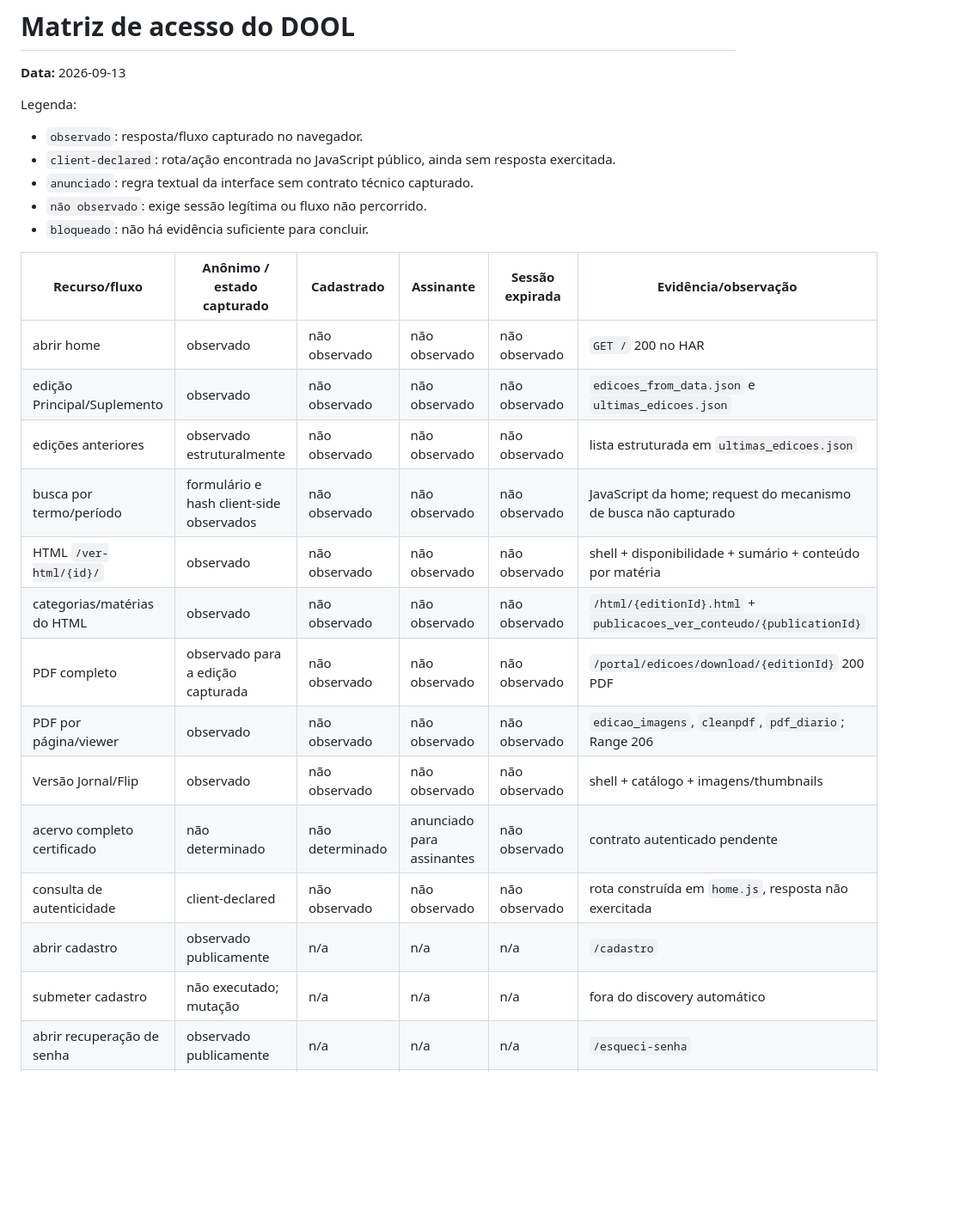
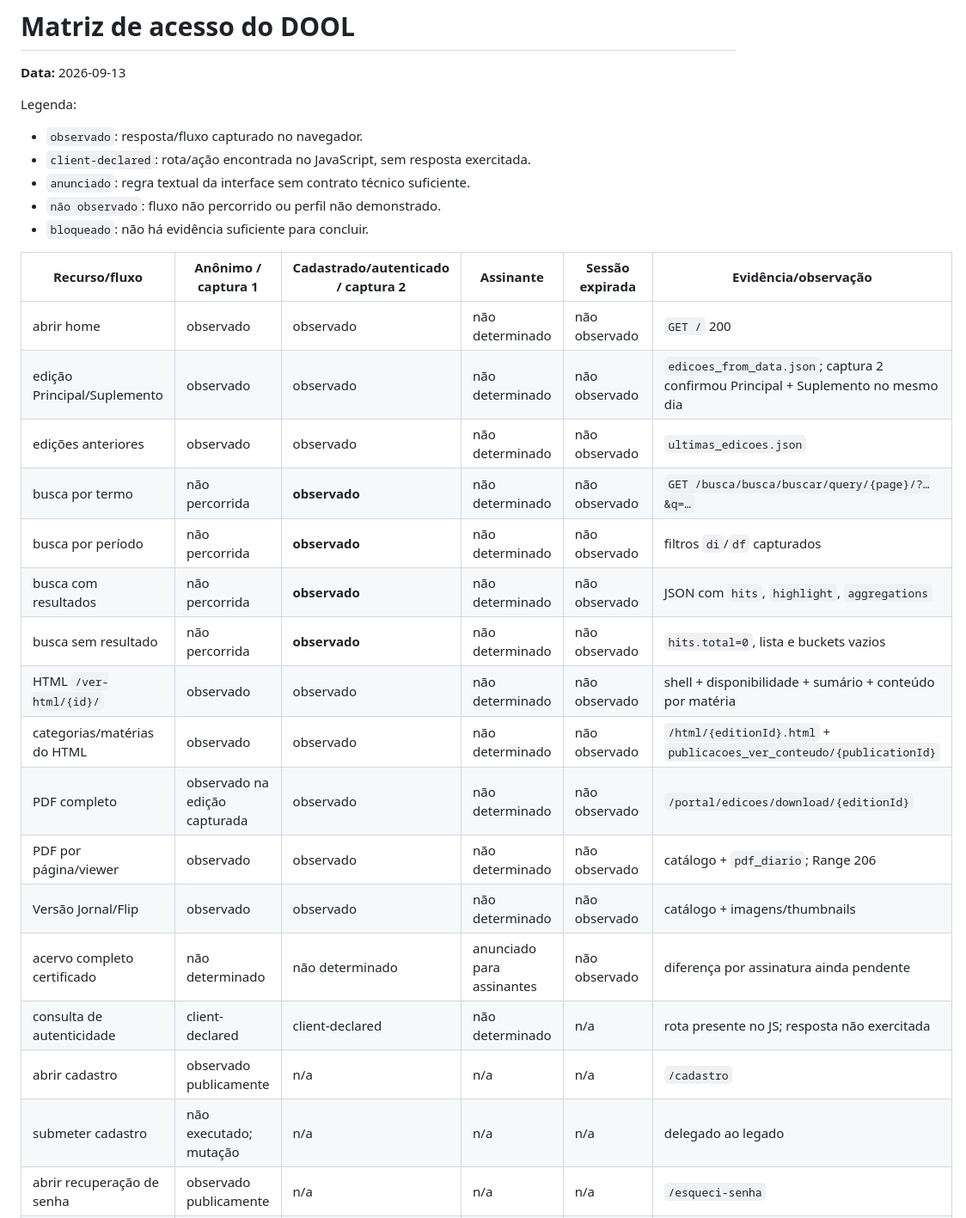
Before and after one commit to guedesle/prototipo-novo-dool, a Markdown page: docs/discovery/access-matrix.md, the part around one of its changes. Shown at 86% size. GitHub-like rendering; blank space fills up the shorter version.

Commit message:
docs: update access matrix with authenticated and search evidence

```diff
--- a/docs/discovery/access-matrix.md
+++ b/docs/discovery/access-matrix.md
@@ -5,24 +5,27 @@
 Legenda:
 
 - `observado`: resposta/fluxo capturado no navegador.
-- `client-declared`: rota/ação encontrada no JavaScript público, ainda sem resposta exercitada.
-- `anunciado`: regra textual da interface sem contrato técnico capturado.
-- `não observado`: exige sessão legítima ou fluxo não percorrido.
+- `client-declared`: rota/ação encontrada no JavaScript, sem resposta exercitada.
+- `anunciado`: regra textual da interface sem contrato técnico suficiente.
+- `não observado`: fluxo não percorrido ou perfil não demonstrado.
 - `bloqueado`: não há evidência suficiente para concluir.
 
-| Recurso/fluxo | Anônimo / estado capturado | Cadastrado | Assinante | Sessão expirada | Evidência/observação |
+| Recurso/fluxo | Anônimo / captura 1 | Cadastrado/autenticado / captura 2 | Assinante | Sessão expirada | Evidência/observação |
 |---|---|---|---|---|---|
-| abrir home | observado | não observado | não observado | não observado | `GET /` 200 no HAR |
-| edição Principal/Suplemento | observado | não observado | não observado | não observado | `edicoes_from_data.json` e `ultimas_edicoes.json` |
-| edições anteriores | observado estruturalmente | não observado | não observado | não observado | lista estruturada em `ultimas_edicoes.json` |
-| busca por termo/período | formulário e hash client-side observados | não observado | não observado | não observado | JavaScript da home; request do mecanismo de busca não capturado |
-| HTML `/ver-html/{id}/` | observado | não observado | não observado | não observado | shell + disponibilidade + sumário + conteúdo por matéria |
-| categorias/matérias do HTML | observado | não observado | não observado | não observado | `/html/{editionId}.html` + `publicacoes_ver_conteudo/{publicationId}` |
-| PDF completo | observado para a edição capturada | não observado | não observado | não observado | `/portal/edicoes/download/{editionId}` 200 PDF |
-| PDF por página/viewer | observado | não observado | não observado | não observado | `edicao_imagens`, `cleanpdf`, `pdf_diario`; Range 206 |
-| Versão Jornal/Flip | observado | não observado | não observado | não observado | shell + catálogo + imagens/thumbnails |
-| acervo completo certificado | não determinado | não determinado | anunciado para assinantes | não observado | contrato autenticado pendente |
-| consulta de autenticidade | client-declared | não observado | não observado | não observado | rota construída em `home.js`, resposta não exercitada |
+| abrir home | observado | observado | não determinado | não observado | `GET /` 200 |
+| edição Principal/Suplemento | observado | observado | não determinado | não observado | `edicoes_from_data.json`; captura 2 confirmou Principal + Suplemento no mesmo dia |
+| edições anteriores | observado | observado | não determinado | não observado | `ultimas_edicoes.json` |
+| busca por termo | não percorrida | **observado** | não determinado | não observado | `GET /busca/busca/buscar/query/{page}/?…&q=…` |
+| busca por período | não percorrida | **observado** | não determinado | não observado | filtros `di`/`df` capturados |
+| busca com resultados | não percorrida | **observado** | não determinado | não observado | JSON com `hits`, `highlight`, `aggregations` |
+| busca sem resultado | não percorrida | **observado** | não determinado | não observado | `hits.total=0`, lista e buckets vazios |
+| HTML `/ver-html/{id}/` | observado | observado | não determinado | não observado | shell + disponibilidade + sumário + conteúdo por matéria |
+| categorias/matérias do HTML | observado | observado | não determinado | não observado | `/html/{editionId}.html` + `publicacoes_ver_conteudo/{publicationId}` |
+| PDF completo | observado na edição capturada | observado | não determinado | não observado | `/portal/edicoes/download/{editionId}` |
+| PDF por página/viewer | observado | observado | não determinado | não observado | catálogo + `pdf_diario`; Range 206 |
+| Versão Jornal/Flip | observado | observado | não determinado | não observado | catálogo + imagens/thumbnails |
+| acervo completo certificado | não determinado | não determinado | anunciado para assinantes | não observado | diferença por assinatura ainda pendente |
+| consulta de autenticidade | client-declared | client-declared | não determinado | n/a | rota presente no JS; resposta não exercitada |
 | abrir cadastro | observado publicamente | n/a | n/a | n/a | `/cadastro` |
-| submeter cadastro | não executado; mutação | n/a | n/a | n/a | fora do discovery automático |
+| submeter cadastro | não executado; mutação | n/a | n/a | n/a | delegado ao legado |
 | abrir recuperação de senha | observado publicamente | n/a | n/a | n/a | `/esqueci-senha` |
```
Also changed, not shown: other parts of docs/discovery/access-matrix.md (+14 -13 lines).
